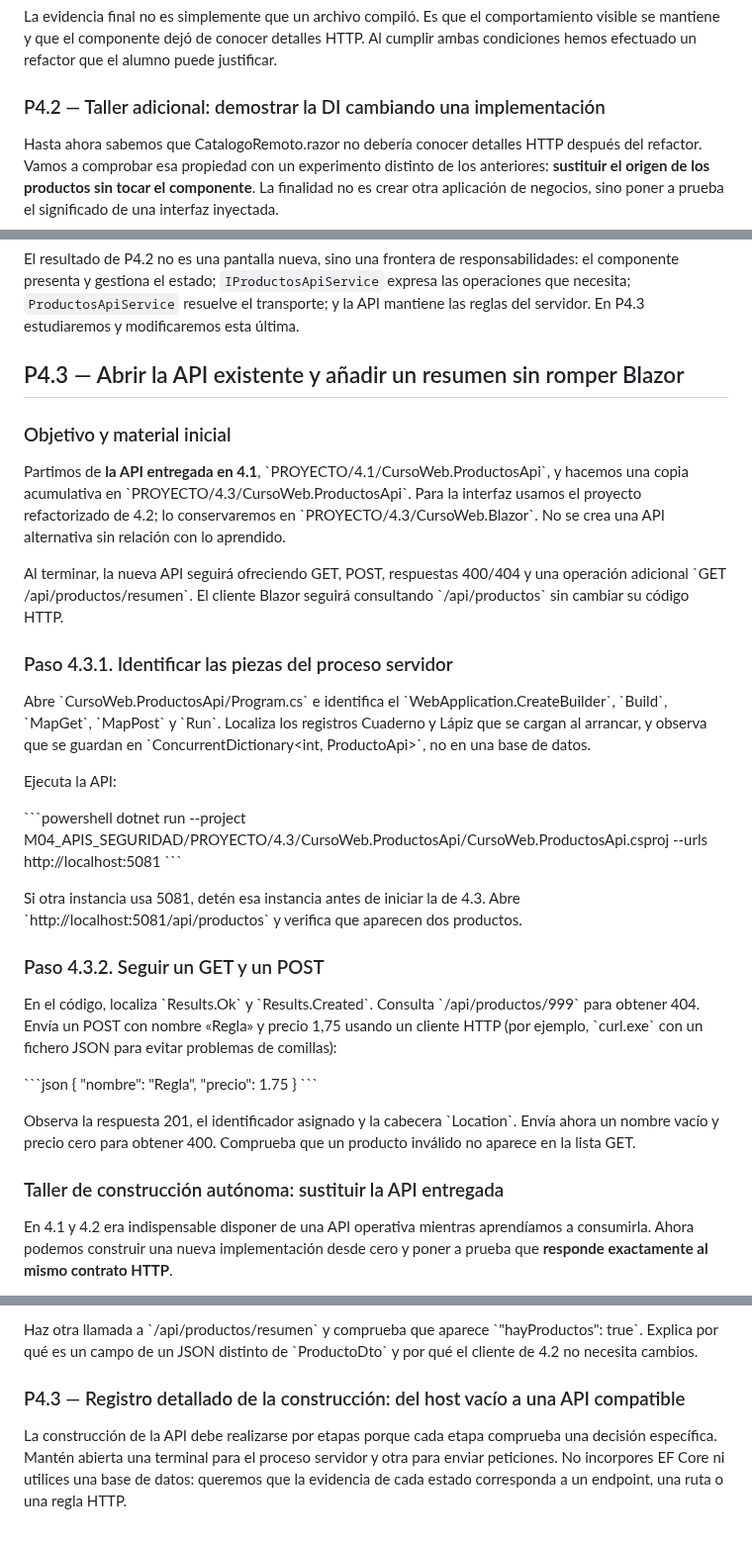
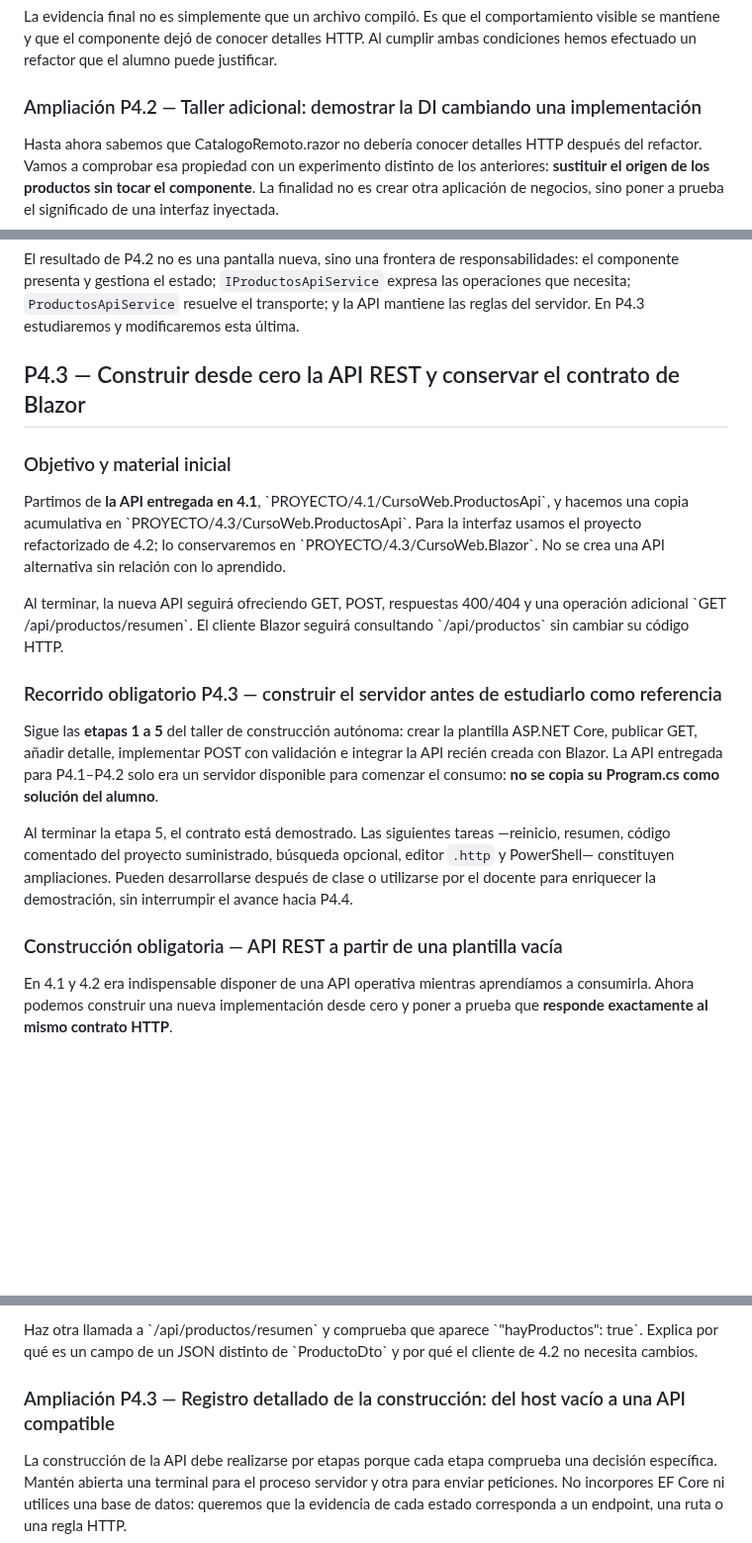
Before and after one commit to jaimecopilot/CURSO-DESARROLLO-WEB-NET8, a Markdown page: M04_APIS_SEGURIDAD/PRACTICAS/M04_PRACTICAS.md, 3 parts joined by grey strips. Shown at 99% size. GitHub-like rendering; blank space fills up the shorter version.

```diff
--- a/M04_APIS_SEGURIDAD/PRACTICAS/M04_PRACTICAS.md
+++ b/M04_APIS_SEGURIDAD/PRACTICAS/M04_PRACTICAS.md
@@ -990,7 +1022,7 @@ Abre la página local /productos. Debe continuar operativa, porque mantenemos IP
 La evidencia final no es simplemente que un archivo compiló. Es que el comportamiento visible se mantiene y que el componente dejó de conocer detalles HTTP. Al cumplir ambas condiciones hemos efectuado un refactor que el alumno puede justificar.
 
 
-### P4.2 — Taller adicional: demostrar la DI cambiando una implementación
+### Ampliación P4.2 — Taller adicional: demostrar la DI cambiando una implementación
 
 Hasta ahora sabemos que CatalogoRemoto.razor no debería conocer detalles HTTP después del refactor. Vamos a comprobar esa propiedad con un experimento distinto de los anteriores: **sustituir el origen de los productos sin tocar el componente**. La finalidad no es crear otra aplicación de negocios, sino poner a prueba el significado de una interfaz inyectada.
 
@@ -1124,7 +1156,7 @@ Esa narración deja claro que la inyección de dependencias no es una tecnologí
 
 El resultado de P4.2 no es una pantalla nueva, sino una frontera de responsabilidades: el componente presenta y gestiona el estado; `IProductosApiService` expresa las operaciones que necesita; `ProductosApiService` resuelve el transporte; y la API mantiene las reglas del servidor. En P4.3 estudiaremos y modificaremos esta última.
 
-## P4.3 — Abrir la API existente y añadir un resumen sin romper Blazor
+## P4.3 — Construir desde cero la API REST y conservar el contrato de Blazor
 
 ### Objetivo y material inicial
 
@@ -1132,29 +1164,13 @@ Partimos de **la API entregada en 4.1**, \`PROYECTO/4.1/CursoWeb.ProductosApi\`,
 
 Al terminar, la nueva API seguirá ofreciendo GET, POST, respuestas 400/404 y una operación adicional \`GET /api/productos/resumen\`. El cliente Blazor seguirá consultando \`/api/productos\` sin cambiar su código HTTP.
 
-### Paso 4.3.1. Identificar las piezas del proceso servidor
-
-Abre \`CursoWeb.ProductosApi/Program.cs\` e identifica el \`WebApplication.CreateBuilder\`, \`Build\`, \`MapGet\`, \`MapPost\` y \`Run\`. Localiza los registros Cuaderno y Lápiz que se cargan al arrancar, y observa que se guardan en \`ConcurrentDictionary<int, ProductoApi>\`, no en una base de datos.
-
-Ejecuta la API:
-
-\`\`\`powershell
-dotnet run --project M04_APIS_SEGURIDAD/PROYECTO/4.3/CursoWeb.ProductosApi/CursoWeb.ProductosApi.csproj --urls http://localhost:5081
-\`\`\`
-
-Si otra instancia usa 5081, detén esa instancia antes de iniciar la de 4.3. Abre \`http://localhost:5081/api/productos\` y verifica que aparecen dos productos.
-
-### Paso 4.3.2. Seguir un GET y un POST
-
-En el código, localiza \`Results.Ok\` y \`Results.Created\`. Consulta \`/api/productos/999\` para obtener 404. Envía un POST con nombre «Regla» y precio 1,75 usando un cliente HTTP (por ejemplo, \`curl.exe\` con un fichero JSON para evitar problemas de comillas):
-
-\`\`\`json
-{ "nombre": "Regla", "precio": 1.75 }
-\`\`\`
-
-Observa la respuesta 201, el identificador asignado y la cabecera \`Location\`. Envía ahora un nombre vacío y precio cero para obtener 400. Comprueba que un producto inválido no aparece en la lista GET.
-
-### Taller de construcción autónoma: sustituir la API entregada
+### Recorrido obligatorio P4.3 — construir el servidor antes de estudiarlo como referencia
+
+Sigue las **etapas 1 a 5** del taller de construcción autónoma: crear la plantilla ASP.NET Core, publicar GET, añadir detalle, implementar POST con validación e integrar la API recién creada con Blazor. La API entregada para P4.1–P4.2 solo era un servidor disponible para comenzar el consumo: **no se copia su Program.cs como solución del alumno**.
+
+Al terminar la etapa 5, el contrato está demostrado. Las siguientes tareas —reinicio, resumen, código comentado del proyecto suministrado, búsqueda opcional, editor `.http` y PowerShell— constituyen ampliaciones. Pueden desarrollarse después de clase o utilizarse por el docente para enriquecer la demostración, sin interrumpir el avance hacia P4.4.
+
+### Construcción obligatoria — API REST a partir de una plantilla vacía
 
 En 4.1 y 4.2 era indispensable disponer de una API operativa mientras aprendíamos a consumirla. Ahora podemos construir una nueva implementación desde cero y poner a prueba que **responde exactamente al mismo contrato HTTP**.
 
@@ -1297,7 +1340,7 @@ La variante está incluida como bloque \`RETO 4.3.5\` comentado en el proyecto.
 Haz otra llamada a \`/api/productos/resumen\` y comprueba que aparece \`"hayProductos": true\`. Explica por qué es un campo de un JSON distinto de \`ProductoDto\` y por qué el cliente de 4.2 no necesita cambios.
 
 
-### P4.3 — Registro detallado de la construcción: del host vacío a una API compatible
+### Ampliación P4.3 — Registro detallado de la construcción: del host vacío a una API compatible
 
 La construcción de la API debe realizarse por etapas porque cada etapa comprueba una decisión específica. Mantén abierta una terminal para el proceso servidor y otra para enviar peticiones. No incorpores EF Core ni utilices una base de datos: queremos que la evidencia de cada estado corresponda a un endpoint, una ruta o una regla HTTP.
 
```
Also changed, not shown: other parts of M04_APIS_SEGURIDAD/PRACTICAS/M04_PRACTICAS.md (+65 -6 lines).
